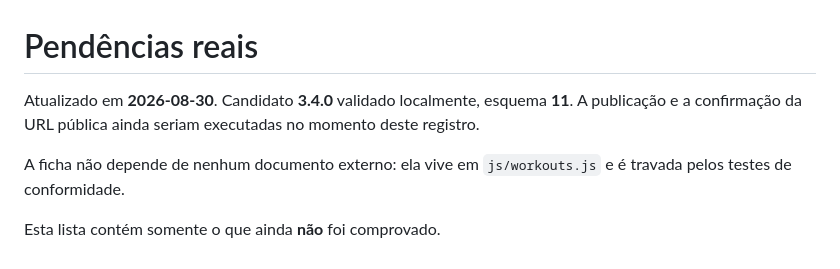
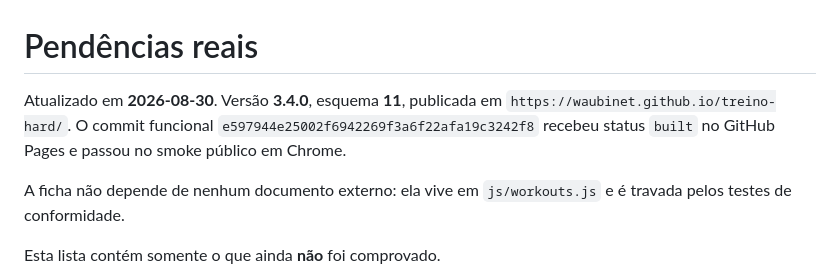
Before and after one commit to waubinet/treino-hard, a Markdown page: PENDENCIAS.md, the part around the change. GitHub-like rendering.

```diff
--- a/PENDENCIAS.md
+++ b/PENDENCIAS.md
@@ -1,8 +1,9 @@
 # Pendências reais
 
-Atualizado em **2026-08-30**. Candidato **3.4.0** validado localmente, esquema
-**11**. A publicação e a confirmação da URL pública ainda seriam executadas no
-momento deste registro.
+Atualizado em **2026-08-30**. Versão **3.4.0**, esquema **11**, publicada em
+`https://waubinet.github.io/treino-hard/`. O commit funcional
+`e597944e25002f6942269f3a6f22afa19c3242f8` recebeu status `built` no GitHub
+Pages e passou no smoke público em Chrome.
 
 A ficha não depende de nenhum documento externo: ela vive em `js/workouts.js` e é
 travada pelos testes de conformidade.
```
Also changed, not shown: RELATORIO-FINAL.md (+6 -4 lines), TESTES.md (+9 -5 lines).
